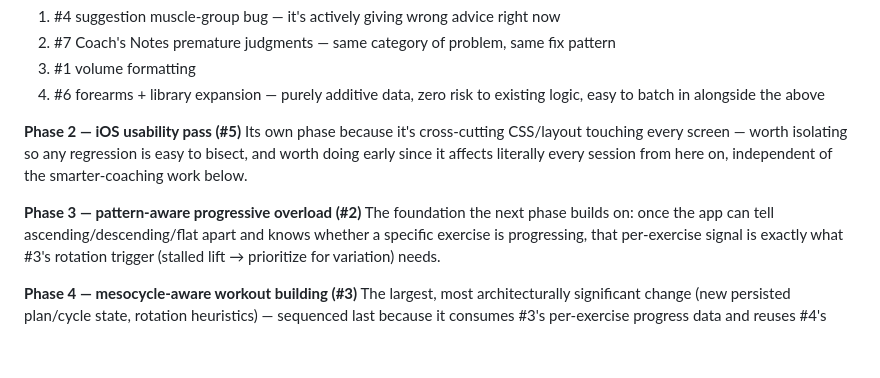
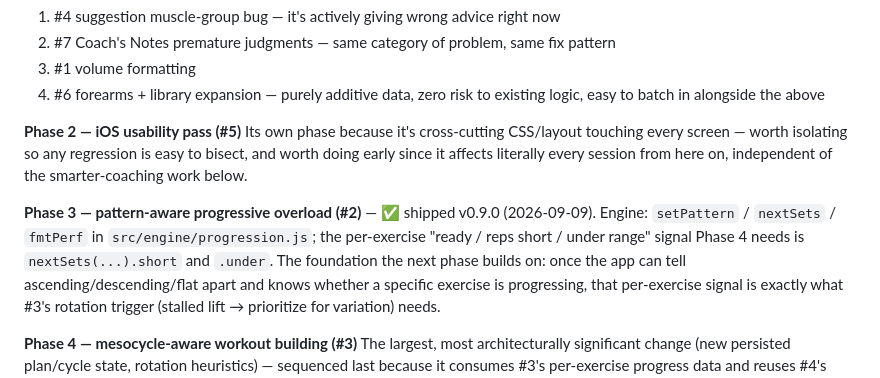
Before and after one commit to alexanderyts/ironlog, a Markdown page: ROADMAP-v2.md, the part around the change. Drawn GitHub-style; blank space fills up the shorter version.

Commit message:
docs: mark Phase 3 shipped in roadmap
Co-Authored-By: Claude Fable 5.1 <noreply@anthropic.com>

```diff
--- a/ROADMAP-v2.md
+++ b/ROADMAP-v2.md
@@ -74,7 +74,7 @@ Grouped by **risk and dependency**, not just difficulty. Bug fixes and self-cont
 **Phase 2 — iOS usability pass (#5)**
 Its own phase because it's cross-cutting CSS/layout touching every screen — worth isolating so any regression is easy to bisect, and worth doing early since it affects literally every session from here on, independent of the smarter-coaching work below.
 
-**Phase 3 — pattern-aware progressive overload (#2)**
+**Phase 3 — pattern-aware progressive overload (#2)** — ✅ shipped v0.9.0 (2026-09-09). Engine: `setPattern` / `nextSets` / `fmtPerf` in `src/engine/progression.js`; the per-exercise "ready / reps short / under range" signal Phase 4 needs is `nextSets(...).short` and `.under`.
 The foundation the next phase builds on: once the app can tell ascending/descending/flat apart and knows whether a specific exercise is progressing, that per-exercise signal is exactly what #3's rotation trigger (stalled lift → prioritize for variation) needs.
 
 **Phase 4 — mesocycle-aware workout building (#3)**
```
